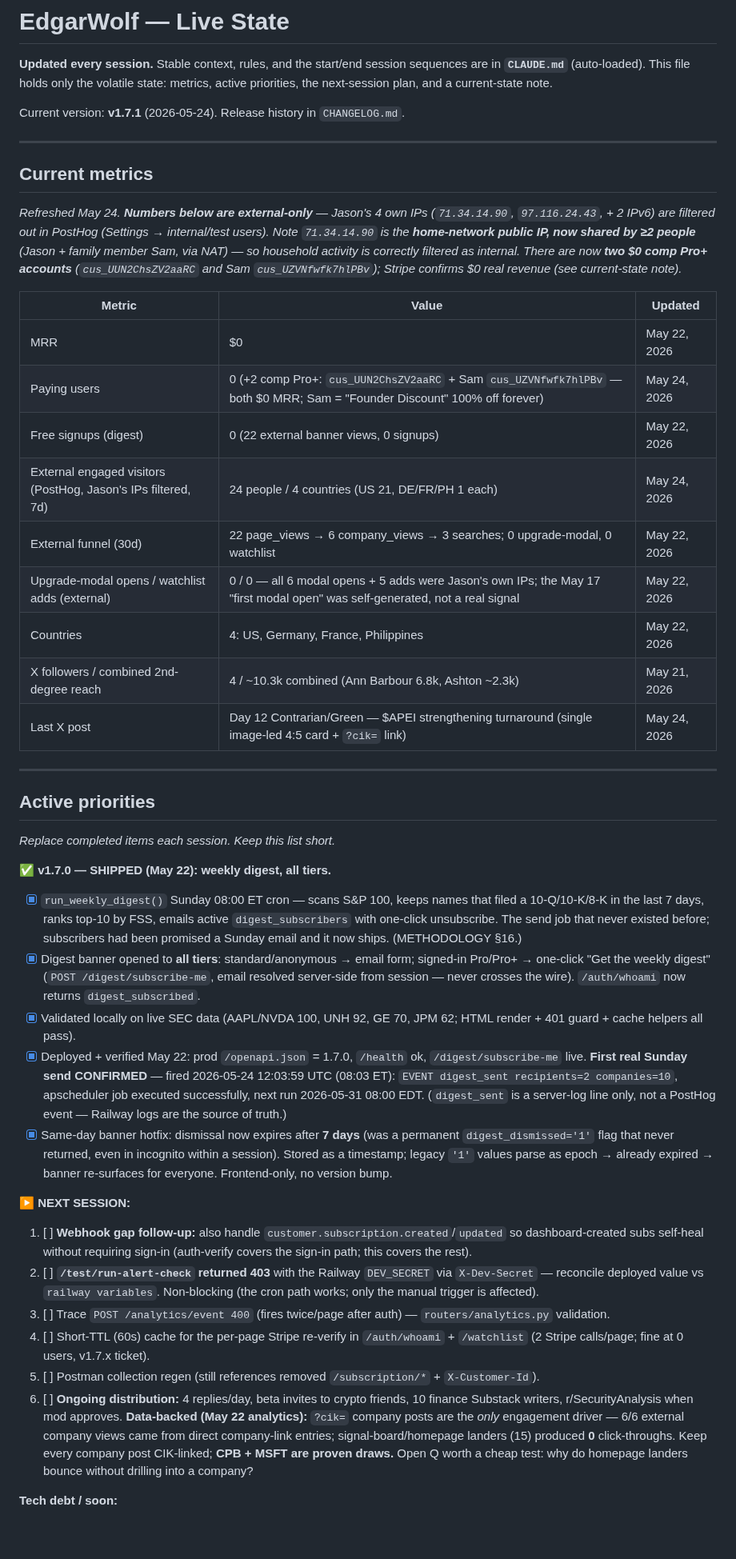
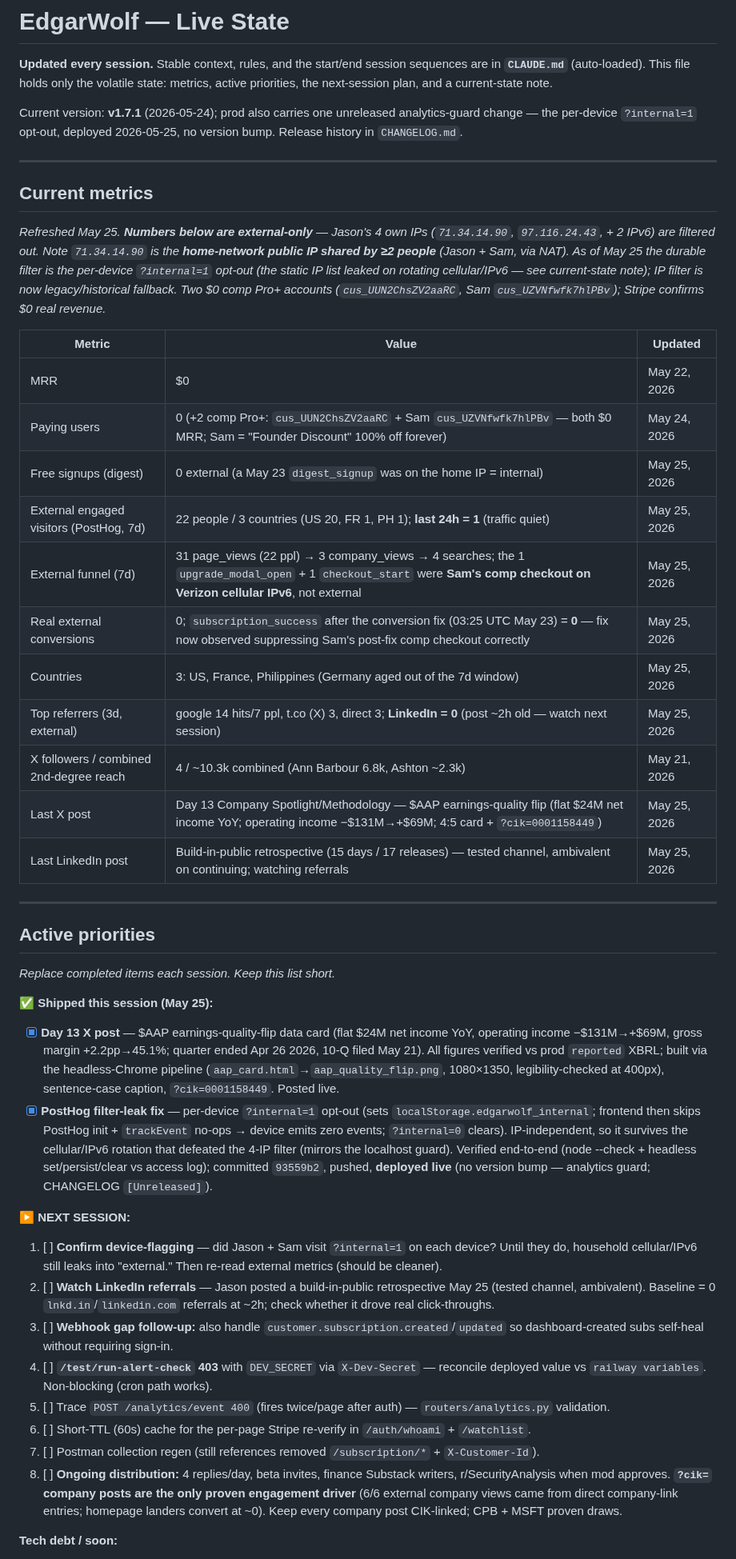
Before and after one commit to jostergren79/Projects, a Markdown page: STATE.md, the part around one of its changes. Shown at 80% size. GitHub-like rendering; blank space fills up the shorter version.

Commit message:
STATE: May 25 — Day 13 $AAP post + PostHog filter-leak fix (?internal=1)
Refreshed metrics (external 7d = 22 ppl/3 countries, 24h = 1; the apparent
"new conversion" was Sam's comp checkout on cellular IPv6, not external;
subscription_success post-fix = 0). Logged the device-flag fix, the Day 13
card, and LinkedIn as a tested channel; reset NEXT SESSION.

Co-Authored-By: Claude Opus 4.7 <noreply@anthropic.com>

```diff
--- a/STATE.md
+++ b/STATE.md
@@ -2,25 +2,27 @@
 
 **Updated every session.** Stable context, rules, and the start/end session sequences are in **`CLAUDE.md`** (auto-loaded). This file holds only the volatile state: metrics, active priorities, the next-session plan, and a current-state note.
 
-Current version: **v1.7.1** (2026-05-24). Release history in `CHANGELOG.md`.
+Current version: **v1.7.1** (2026-05-24); prod also carries one unreleased analytics-guard change — the per-device `?internal=1` opt-out, deployed 2026-05-25, no version bump. Release history in `CHANGELOG.md`.
 
 ---
 
 ## Current metrics
 
-_Refreshed May 24. **Numbers below are external-only** — Jason's 4 own IPs (`71.34.14.90`, `97.116.24.43`, + 2 IPv6) are filtered out in PostHog (Settings → internal/test users). Note `71.34.14.90` is the **home-network public IP, now shared by ≥2 people** (Jason + family member Sam, via NAT) — so household activity is correctly filtered as internal. There are now **two $0 comp Pro+ accounts** (`cus_UUN2ChsZV2aaRC` and Sam `cus_UZVNfwfk7hlPBv`); Stripe confirms $0 real revenue (see current-state note)._
+_Refreshed May 25. **Numbers below are external-only** — Jason's 4 own IPs (`71.34.14.90`, `97.116.24.43`, + 2 IPv6) are filtered out. Note `71.34.14.90` is the **home-network public IP shared by ≥2 people** (Jason + Sam, via NAT). As of May 25 the durable filter is the per-device `?internal=1` opt-out (the static IP list leaked on rotating cellular/IPv6 — see current-state note); IP filter is now legacy/historical fallback. Two $0 comp Pro+ accounts (`cus_UUN2ChsZV2aaRC`, Sam `cus_UZVNfwfk7hlPBv`); Stripe confirms $0 real revenue._
 
 | Metric | Value | Updated |
 |--------|-------|---------|
 | MRR | $0 | May 22, 2026 |
 | Paying users | 0 (+2 comp Pro+: `cus_UUN2ChsZV2aaRC` + Sam `cus_UZVNfwfk7hlPBv` — both $0 MRR; Sam = "Founder Discount" 100% off forever) | May 24, 2026 |
-| Free signups (digest) | 0 (22 external banner views, 0 signups) | May 22, 2026 |
-| External engaged visitors (PostHog, Jason's IPs filtered, 7d) | 24 people / 4 countries (US 21, DE/FR/PH 1 each) | May 24, 2026 |
-| External funnel (30d) | 22 page_views → 6 company_views → 3 searches; 0 upgrade-modal, 0 watchlist | May 22, 2026 |
-| Upgrade-modal opens / watchlist adds (external) | 0 / 0 — all 6 modal opens + 5 adds were Jason's own IPs; the May 17 "first modal open" was self-generated, not a real signal | May 22, 2026 |
-| Countries | 4: US, Germany, France, Philippines | May 22, 2026 |
+| Free signups (digest) | 0 external (a May 23 `digest_signup` was on the home IP = internal) | May 25, 2026 |
+| External engaged visitors (PostHog, 7d) | 22 people / 3 countries (US 20, FR 1, PH 1); **last 24h = 1** (traffic quiet) | May 25, 2026 |
+| External funnel (7d) | 31 page_views (22 ppl) → 3 company_views → 4 searches; the 1 `upgrade_modal_open` + 1 `checkout_start` were **Sam's comp checkout on Verizon cellular IPv6**, not external | May 25, 2026 |
+| Real external conversions | 0; `subscription_success` after the conversion fix (03:25 UTC May 23) = **0** — fix now observed suppressing Sam's post-fix comp checkout correctly | May 25, 2026 |
+| Countries | 3: US, France, Philippines (Germany aged out of the 7d window) | May 25, 2026 |
+| Top referrers (3d, external) | google 14 hits/7 ppl, t.co (X) 3, direct 3; **LinkedIn = 0** (post ~2h old — watch next session) | May 25, 2026 |
 | X followers / combined 2nd-degree reach | 4 / ~10.3k combined (Ann Barbour 6.8k, Ashton ~2.3k) | May 21, 2026 |
-| Last X post | Day 12 Contrarian/Green — $APEI strengthening turnaround (single image-led 4:5 card + `?cik=` link) | May 24, 2026 |
+| Last X post | Day 13 Company Spotlight/Methodology — $AAP earnings-quality flip (flat $24M net income YoY; operating income −$131M→+$69M; 4:5 card + `?cik=0001158449`) | May 25, 2026 |
+| Last LinkedIn post | Build-in-public retrospective (15 days / 17 releases) — tested channel, ambivalent on continuing; watching referrals | May 25, 2026 |
 
 ---
 
@@ -28,20 +30,19 @@ _Refreshed May 24. **Numbers below are external-only** — Jason's 4 own IPs (`7
 
 _Replace completed items each session. Keep this list short._
 
-**✅ v1.7.0 — SHIPPED (May 22): weekly digest, all tiers.**
-- [x] `run_weekly_digest()` Sunday 08:00 ET cron — scans S&P 100, keeps names that filed a 10-Q/10-K/8-K in the last 7 days, ranks top-10 by FSS, emails active `digest_subscribers` with one-click unsubscribe. The send job that never existed before; subscribers had been promised a Sunday email and it now ships. (METHODOLOGY §16.)
-- [x] Digest banner opened to **all tiers**: standard/anonymous → email form; signed-in Pro/Pro+ → one-click "Get the weekly digest" (`POST /digest/subscribe-me`, email resolved server-side from session — never crosses the wire). `/auth/whoami` now returns `digest_subscribed`.
-- [x] Validated locally on live SEC data (AAPL/NVDA 100, UNH 92, GE 70, JPM 62; HTML render + 401 guard + cache helpers all pass).
-- [x] Deployed + verified May 22: prod `/openapi.json` = 1.7.0, `/health` ok, `/digest/subscribe-me` live. **First real Sunday send CONFIRMED** — fired 2026-05-24 12:03:59 UTC (08:03 ET): `EVENT digest_sent recipients=2 companies=10`, apscheduler job executed successfully, next run 2026-05-31 08:00 EDT. (`digest_sent` is a server-log line only, not a PostHog event — Railway logs are the source of truth.)
-- [x] Same-day banner hotfix: dismissal now expires after **7 days** (was a permanent `digest_dismissed='1'` flag that never returned, even in incognito within a session). Stored as a timestamp; legacy `'1'` values parse as epoch → already expired → banner re-surfaces for everyone. Frontend-only, no version bump.
+**✅ Shipped this session (May 25):**
+- [x] **Day 13 X post** — $AAP earnings-quality-flip data card (flat $24M net income YoY, operating income −$131M→+$69M, gross margin +2.2pp→45.1%; quarter ended Apr 26 2026, 10-Q filed May 21). All figures verified vs prod `reported` XBRL; built via the headless-Chrome pipeline (`aap_card.html`→`aap_quality_flip.png`, 1080×1350, legibility-checked at 400px), sentence-case caption, `?cik=0001158449`. Posted live.
+- [x] **PostHog filter-leak fix** — per-device `?internal=1` opt-out (sets `localStorage.edgarwolf_internal`; frontend then skips PostHog init + `trackEvent` no-ops → device emits zero events; `?internal=0` clears). IP-independent, so it survives the cellular/IPv6 rotation that defeated the 4-IP filter (mirrors the localhost guard). Verified end-to-end (node --check + headless set/persist/clear vs access log); committed `93559b2`, pushed, **deployed live** (no version bump — analytics guard; CHANGELOG `[Unreleased]`).
 
 **▶ NEXT SESSION:**
-1. [ ] **Webhook gap follow-up:** also handle `customer.subscription.created`/`updated` so dashboard-created subs self-heal without requiring sign-in (auth-verify covers the sign-in path; this covers the rest).
-2. [ ] **`/test/run-alert-check` returned 403** with the Railway `DEV_SECRET` via `X-Dev-Secret` — reconcile deployed value vs `railway variables`. Non-blocking (the cron path works; only the manual trigger is affected).
-3. [ ] Trace `POST /analytics/event 400` (fires twice/page after auth) — `routers/analytics.py` validation.
-4. [ ] Short-TTL (60s) cache for the per-page Stripe re-verify in `/auth/whoami` + `/watchlist` (2 Stripe calls/page; fine at 0 users, v1.7.x ticket).
-5. [ ] Postman collection regen (still references removed `/subscription/*` + `X-Customer-Id`).
-6. [ ] **Ongoing distribution:** 4 replies/day, beta invites to crypto friends, 10 finance Substack writers, r/SecurityAnalysis when mod approves. **Data-backed (May 22 analytics):** `?cik=` company posts are the *only* engagement driver — 6/6 external company views came from direct company-link entries; signal-board/homepage landers (15) produced **0** click-throughs. Keep every company post CIK-linked; **CPB + MSFT are proven draws.** Open Q worth a cheap test: why do homepage landers bounce without drilling into a company?
+1. [ ] **Confirm device-flagging** — did Jason + Sam visit `?internal=1` on each device? Until they do, household cellular/IPv6 still leaks into "external." Then re-read external metrics (should be cleaner).
+2. [ ] **Watch LinkedIn referrals** — Jason posted a build-in-public retrospective May 25 (tested channel, ambivalent). Baseline = 0 `lnkd.in`/`linkedin.com` referrals at ~2h; check whether it drove real click-throughs.
+3. [ ] **Webhook gap follow-up:** also handle `customer.subscription.created`/`updated` so dashboard-created subs self-heal without requiring sign-in.
+4. [ ] **`/test/run-alert-check` 403** with `DEV_SECRET` via `X-Dev-Secret` — reconcile deployed value vs `railway variables`. Non-blocking (cron path works).
+5. [ ] Trace `POST /analytics/event 400` (fires twice/page after auth) — `routers/analytics.py` validation.
+6. [ ] Short-TTL (60s) cache for the per-page Stripe re-verify in `/auth/whoami` + `/watchlist`.
+7. [ ] Postman collection regen (still references removed `/subscription/*` + `X-Customer-Id`).
+8. [ ] **Ongoing distribution:** 4 replies/day, beta invites, finance Substack writers, r/SecurityAnalysis when mod approves. **`?cik=` company posts are the only proven engagement driver** (6/6 external company views came from direct company-link entries; homepage landers convert at ~0). Keep every company post CIK-linked; CPB + MSFT proven draws.
 
 **Tech debt / soon:**
 - [ ] Submit to SaaSWorthy, Product Hunt, G2, Capterra, AlternativeTo.
```
Also changed, not shown: other parts of STATE.md (+4 -2 lines).
